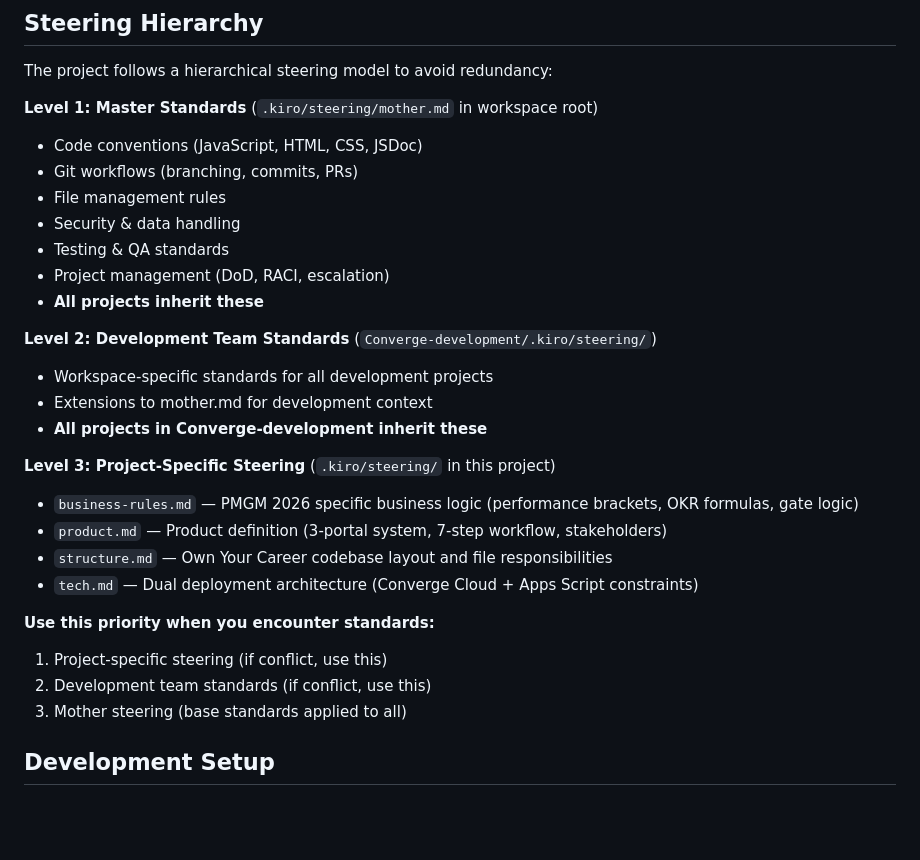
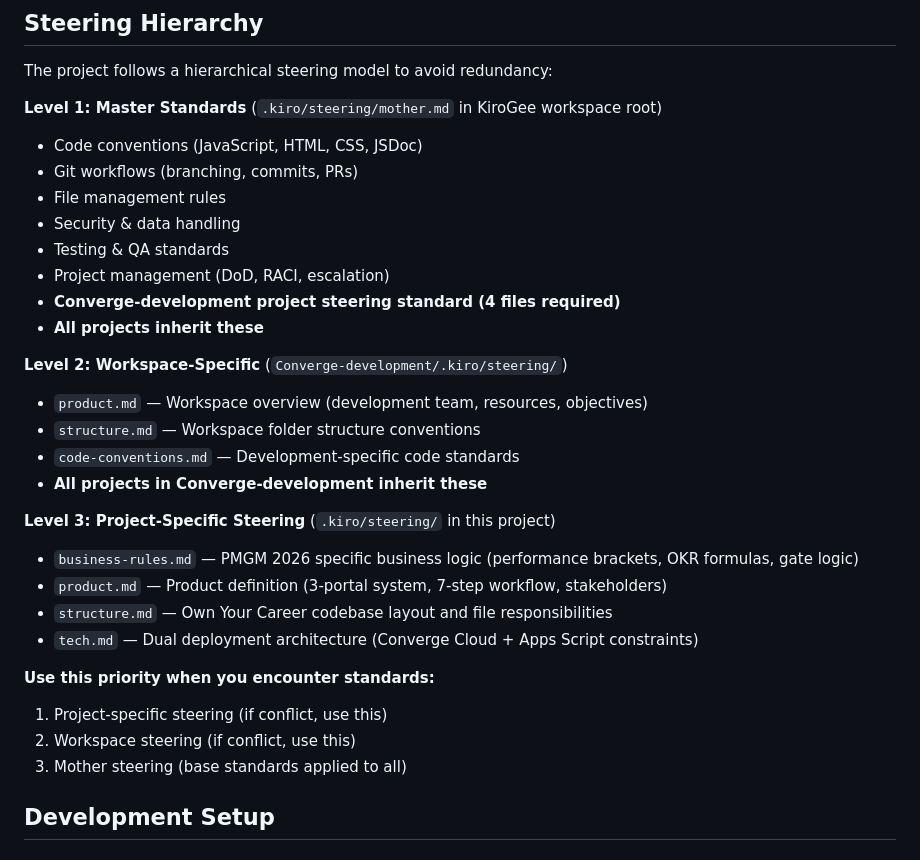
Before and after one commit to mntre/own-your-career, a Markdown page: README.md, the part around the change. GitHub-like rendering; blank space fills up the shorter version.

```diff
--- a/README.md
+++ b/README.md
@@ -161,18 +161,20 @@ own-your-career/
 
 The project follows a hierarchical steering model to avoid redundancy:
 
-**Level 1: Master Standards** (`.kiro/steering/mother.md` in workspace root)
+**Level 1: Master Standards** (`.kiro/steering/mother.md` in KiroGee workspace root)
 - Code conventions (JavaScript, HTML, CSS, JSDoc)
 - Git workflows (branching, commits, PRs)
 - File management rules
 - Security & data handling
 - Testing & QA standards
 - Project management (DoD, RACI, escalation)
+- **Converge-development project steering standard (4 files required)**
 - **All projects inherit these**
 
-**Level 2: Development Team Standards** (`Converge-development/.kiro/steering/`)
-- Workspace-specific standards for all development projects
-- Extensions to mother.md for development context
+**Level 2: Workspace-Specific** (`Converge-development/.kiro/steering/`)
+- `product.md` — Workspace overview (development team, resources, objectives)
+- `structure.md` — Workspace folder structure conventions
+- `code-conventions.md` — Development-specific code standards
 - **All projects in Converge-development inherit these**
 
 **Level 3: Project-Specific Steering** (`.kiro/steering/` in this project)
@@ -183,7 +185,7 @@ The project follows a hierarchical steering model to avoid redundancy:
 
 **Use this priority when you encounter standards:**
 1. Project-specific steering (if conflict, use this)
-2. Development team standards (if conflict, use this)
+2. Workspace steering (if conflict, use this)
 3. Mother steering (base standards applied to all)
 
 ## Development Setup
```
